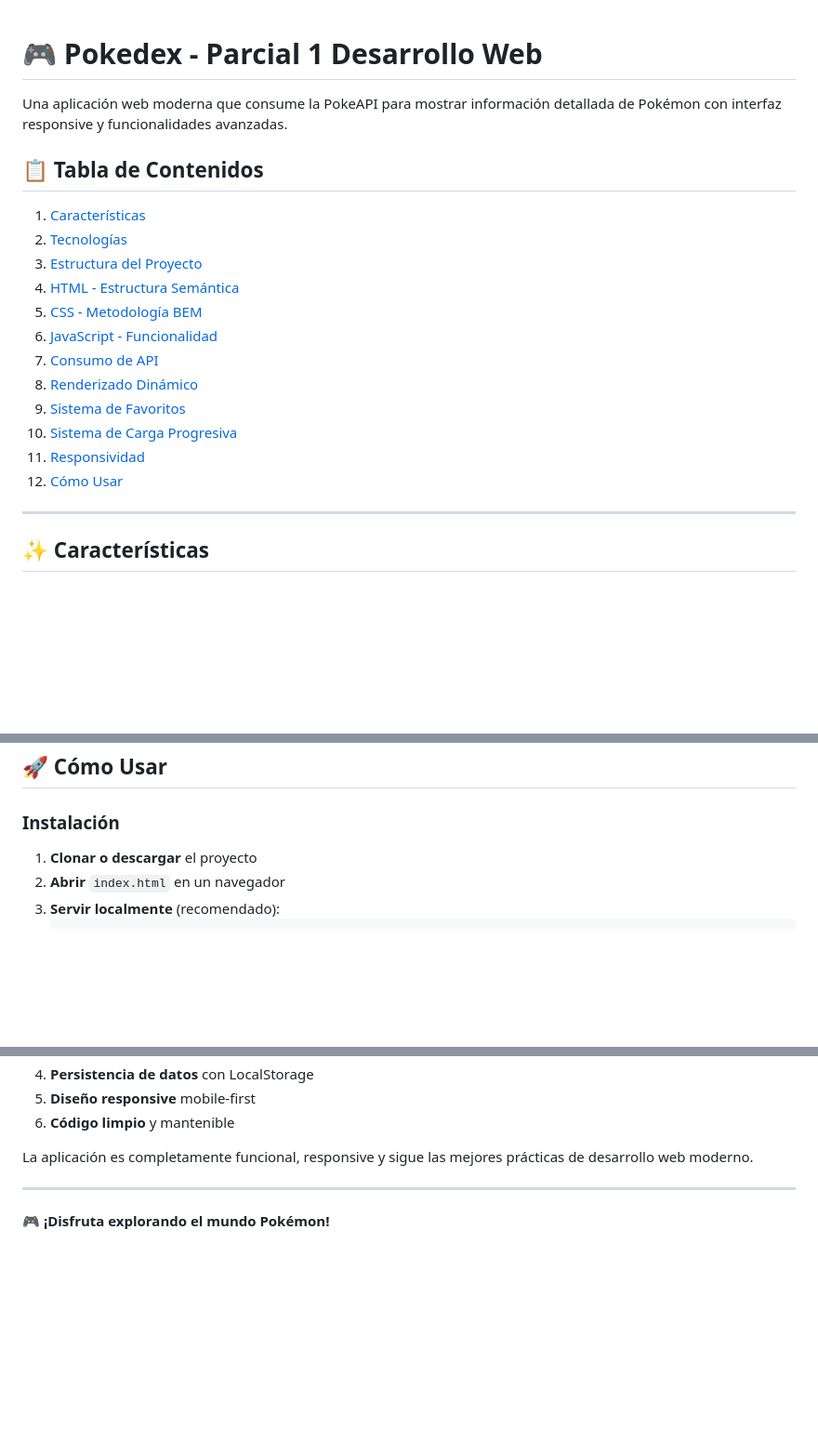
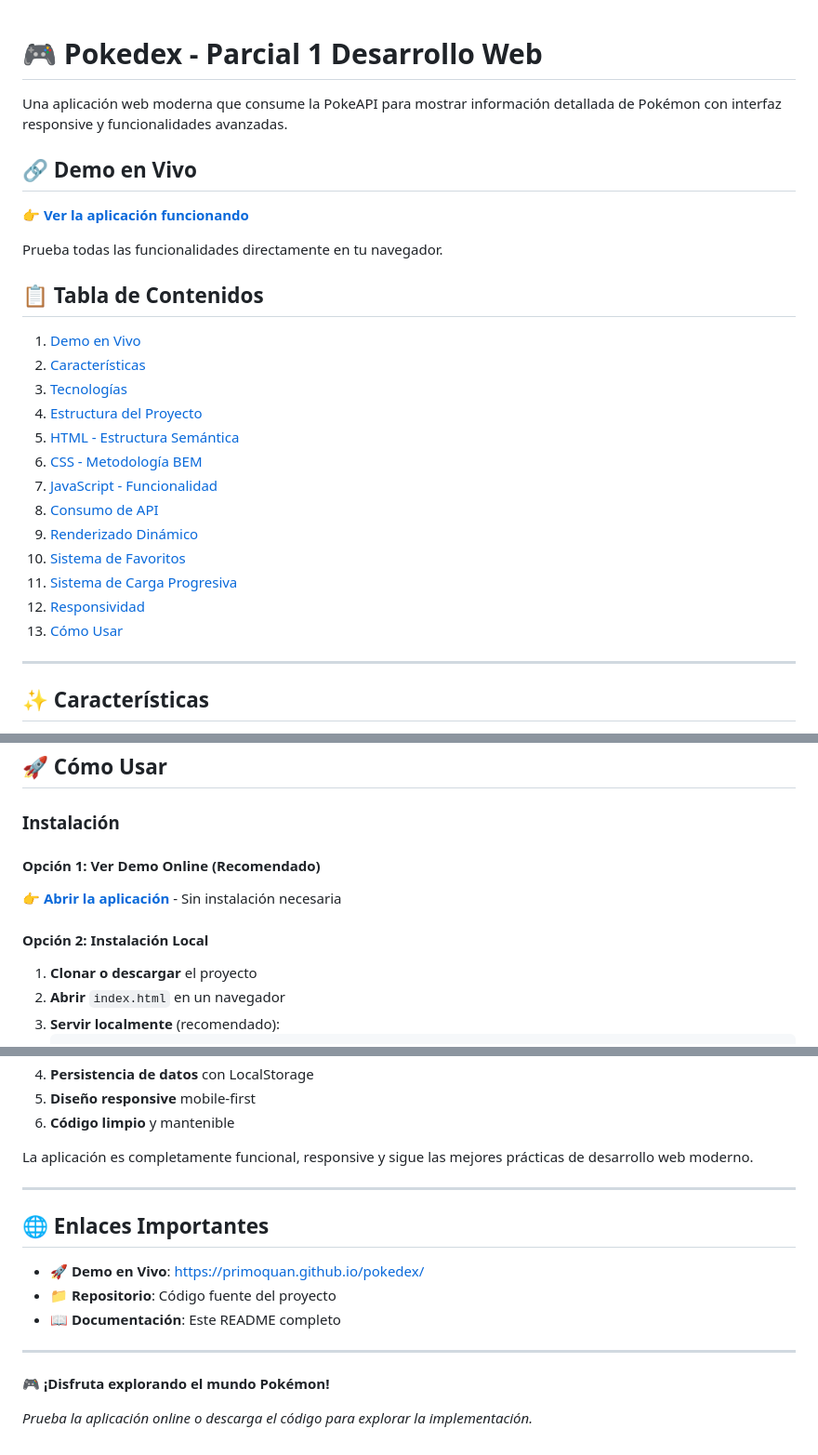
Before and after one commit to primoquan/pokedex, a Markdown page: README.md, 3 parts joined by grey strips. Shown at 93% size. GitHub-like rendering; blank space fills up the shorter version.

Commit message:
actualizacion readme

```diff
--- a/README.md
+++ b/README.md
@@ -2,20 +2,27 @@
 
 Una aplicación web moderna que consume la PokeAPI para mostrar información detallada de Pokémon con interfaz responsive y funcionalidades avanzadas.
 
+## 🔗 Demo en Vivo
+
+**👉 [Ver la aplicación funcionando](https://primoquan.github.io/pokedex/)**
+
+Prueba todas las funcionalidades directamente en tu navegador.
+
 ## 📋 Tabla de Contenidos
 
-1. [Características](#-características)
-2. [Tecnologías](#️-tecnologías)
-3. [Estructura del Proyecto](#-estructura-del-proyecto)
-4. [HTML - Estructura Semántica](#-html---estructura-semántica)
-5. [CSS - Metodología BEM](#-css---metodología-bem)
-6. [JavaScript - Funcionalidad](#-javascript---funcionalidad)
-7. [Consumo de API](#-consumo-de-api)
-8. [Renderizado Dinámico](#-renderizado-dinámico)
-9. [Sistema de Favoritos](#-sistema-de-favoritos)
-10. [Sistema de Carga Progresiva](#-sistema-de-carga-progresiva)
-11. [Responsividad](#-responsividad)
-12. [Cómo Usar](#-cómo-usar)
+1. [Demo en Vivo](#-demo-en-vivo)
+2. [Características](#-características)
+3. [Tecnologías](#️-tecnologías)
+4. [Estructura del Proyecto](#-estructura-del-proyecto)
+5. [HTML - Estructura Semántica](#-html---estructura-semántica)
+6. [CSS - Metodología BEM](#-css---metodología-bem)
+7. [JavaScript - Funcionalidad](#-javascript---funcionalidad)
+8. [Consumo de API](#-consumo-de-api)
+9. [Renderizado Dinámico](#-renderizado-dinámico)
+10. [Sistema de Favoritos](#-sistema-de-favoritos)
+11. [Sistema de Carga Progresiva](#-sistema-de-carga-progresiva)
+12. [Responsividad](#-responsividad)
+13. [Cómo Usar](#-cómo-usar)
 
 ---
 
@@ -857,6 +864,10 @@ window.addEventListener('resize', () => {
 
 ### Instalación
 
+#### **Opción 1: Ver Demo Online (Recomendado)**
+👉 **[Abrir la aplicación](https://primoquan.github.io/pokedex/)** - Sin instalación necesaria
+
+#### **Opción 2: Instalación Local**
 1. **Clonar o descargar** el proyecto
 2. **Abrir** `index.html` en un navegador
 3. **Servir localmente** (recomendado):
@@ -954,4 +965,14 @@ La aplicación es completamente funcional, responsive y sigue las mejores práct
 
 ---
 
+## 🌐 Enlaces Importantes
+
+- **🚀 Demo en Vivo**: [https://primoquan.github.io/pokedex/](https://primoquan.github.io/pokedex/)
+- **📁 Repositorio**: Código fuente del proyecto
+- **📖 Documentación**: Este README completo
+
+---
+
 **🎮 ¡Disfruta explorando el mundo Pokémon!**
+
+*Prueba la aplicación online o descarga el código para explorar la implementación.*
```
